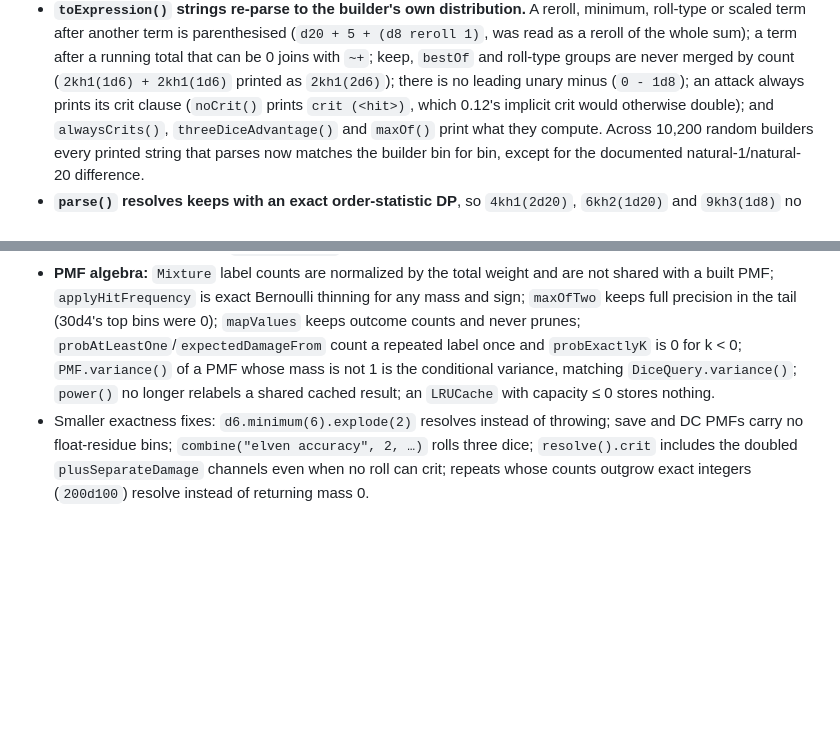
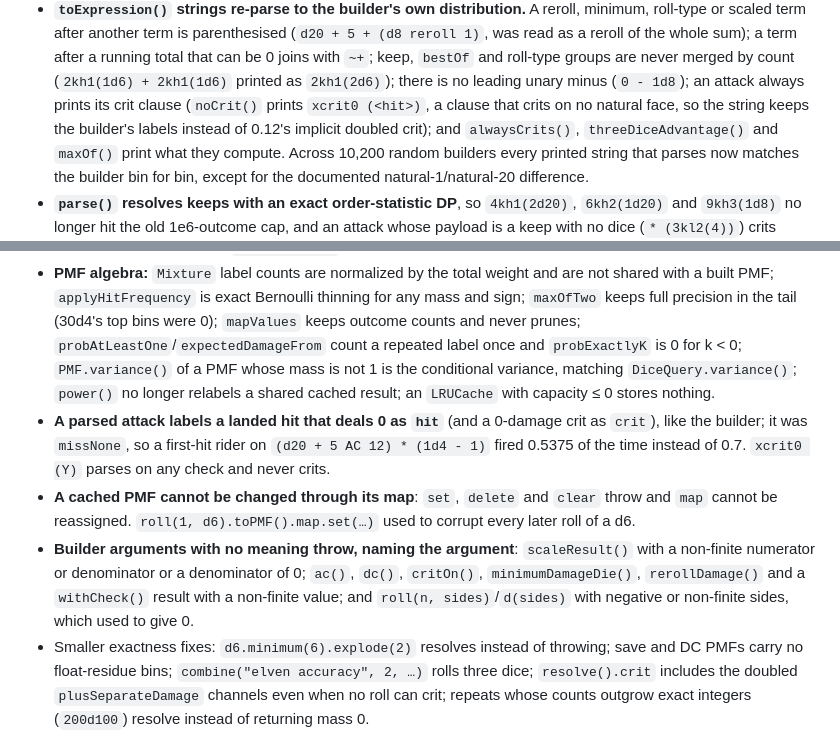
Before and after one commit to yipe/dice, a Markdown page: CHANGELOG.md, 2 parts joined by grey strips. Rendered like a GitHub page; blank space fills up the shorter version.

```diff
--- a/CHANGELOG.md
+++ b/CHANGELOG.md
@@ -290,7 +290,8 @@ changes that turn silent wrong answers into errors.
   as a reroll of the whole sum); a term after a running total that can be 0 joins with `~+`; keep,
   `bestOf` and roll-type groups are never merged by count (`2kh1(1d6) + 2kh1(1d6)` printed as
   `2kh1(2d6)`); there is no leading unary minus (`0 - 1d8`); an attack always prints its crit clause
-  (`noCrit()` prints `crit (<hit>)`, which 0.12's implicit crit would otherwise double); and
+  (`noCrit()` prints `xcrit0 (<hit>)`, a clause that crits on no natural face, so the string keeps
+  the builder's labels instead of 0.12's implicit doubled crit); and
   `alwaysCrits()`, `threeDiceAdvantage()` and `maxOf()` print what they compute. Across 10,200
   random builders every printed string that parses now matches the builder bin for bin, except for
   the documented natural-1/natural-20 difference.
@@ -316,6 +317,15 @@ changes that turn silent wrong answers into errors.
   for k < 0; `PMF.variance()` of a PMF whose mass is not 1 is the conditional variance, matching
   `DiceQuery.variance()`; `power()` no longer relabels a shared cached result; an `LRUCache` with
   capacity ≤ 0 stores nothing.
+- **A parsed attack labels a landed hit that deals 0 as `hit`** (and a 0-damage crit as `crit`),
+  like the builder; it was `missNone`, so a first-hit rider on `(d20 + 5 AC 12) * (1d4 - 1)` fired
+  0.5375 of the time instead of 0.7. `xcrit0 (Y)` parses on any check and never crits.
+- **A cached PMF cannot be changed through its map**: `set`, `delete` and `clear` throw and `map`
+  cannot be reassigned. `roll(1, d6).toPMF().map.set(…)` used to corrupt every later roll of a d6.
+- **Builder arguments with no meaning throw, naming the argument**: `scaleResult()` with a
+  non-finite numerator or denominator or a denominator of 0; `ac()`, `dc()`, `critOn()`,
+  `minimumDamageDie()`, `rerollDamage()` and a `withCheck()` result with a non-finite value; and
+  `roll(n, sides)`/`d(sides)` with negative or non-finite sides, which used to give 0.
 - Smaller exactness fixes: `d6.minimum(6).explode(2)` resolves instead of throwing; save and DC PMFs
   carry no float-residue bins; `combine("elven accuracy", 2, …)` rolls three dice; `resolve().crit`
   includes the doubled `plusSeparateDamage` channels even when no roll can crit; repeats whose
```
Also changed, not shown: README.md (+9 -4 lines).
